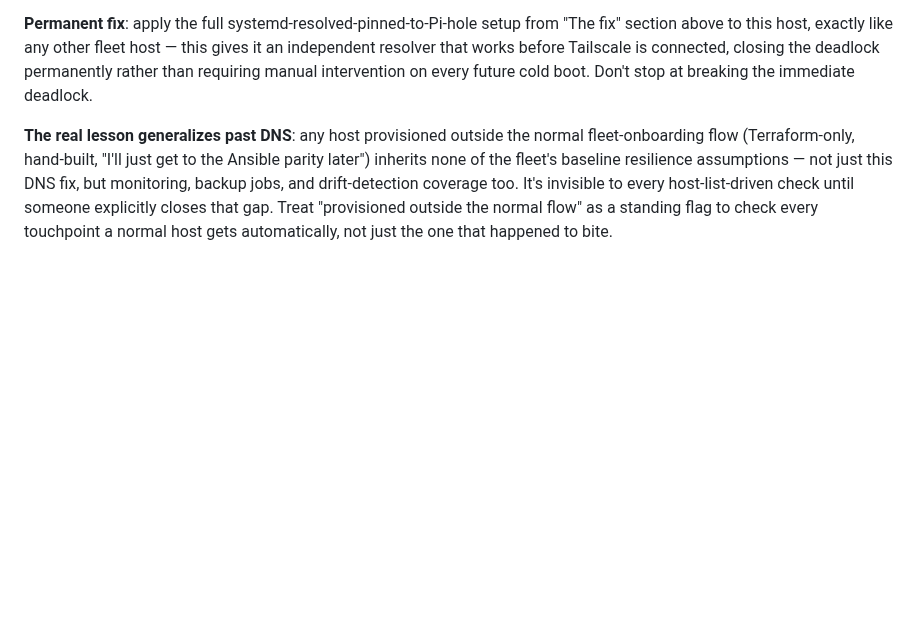
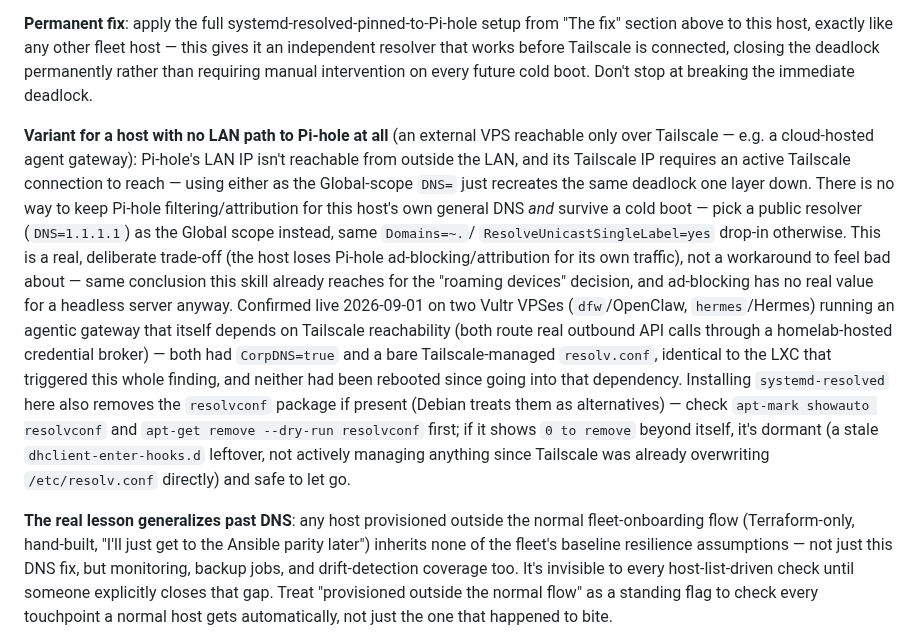
Before and after one commit to jackson2w/claude-code-skills, a Markdown page: tailscale-pihole-dns-routing/SKILL.md, the part around the change. GitHub-like rendering; blank space fills up the shorter version.

Commit message:
Document the public-resolver variant of the cold-boot deadlock fix for external hosts
Applied live 2026-09-01 to dfw (OpenClaw/Olu) and hermes (Hermes/Chuka) after
finding they had the identical latent exposure that took agent-vault down.
Neither has a LAN path to Pi-hole, so the internal-fleet fix (pin to
Pi-hole's LAN IP) doesn't apply -- a public resolver as the Global scope is
the only way to break the deadlock for a Tailscale-only external host.

```diff
--- a/tailscale-pihole-dns-routing/SKILL.md
+++ b/tailscale-pihole-dns-routing/SKILL.md
@@ -479,6 +479,26 @@ above to this host, exactly like any other fleet host — this gives it an indep
 that works before Tailscale is connected, closing the deadlock permanently rather than requiring
 manual intervention on every future cold boot. Don't stop at breaking the immediate deadlock.
 
+**Variant for a host with no LAN path to Pi-hole at all** (an external VPS reachable only over
+Tailscale — e.g. a cloud-hosted agent gateway): Pi-hole's LAN IP isn't reachable from outside the
+LAN, and its Tailscale IP requires an active Tailscale connection to reach — using either as the
+Global-scope `DNS=` just recreates the same deadlock one layer down. There is no way to keep
+Pi-hole filtering/attribution for this host's own general DNS *and* survive a cold boot — pick a
+public resolver (`DNS=1.1.1.1`) as the Global scope instead, same `Domains=~.`/
+`ResolveUnicastSingleLabel=yes` drop-in otherwise. This is a real, deliberate trade-off (the host
+loses Pi-hole ad-blocking/attribution for its own traffic), not a workaround to feel bad about —
+same conclusion this skill already reaches for the "roaming devices" decision, and ad-blocking
+has no real value for a headless server anyway. Confirmed live 2026-09-01 on two Vultr VPSes
+(`dfw`/OpenClaw, `hermes`/Hermes) running an agentic gateway that itself depends on Tailscale
+reachability (both route real outbound API calls through a homelab-hosted credential broker) —
+both had `CorpDNS=true` and a bare Tailscale-managed `resolv.conf`, identical to the LXC that
+triggered this whole finding, and neither had been rebooted since going into that dependency.
+Installing `systemd-resolved` here also removes the `resolvconf` package if present (Debian
+treats them as alternatives) — check `apt-mark showauto resolvconf` and `apt-get remove --dry-run
+resolvconf` first; if it shows `0 to remove` beyond itself, it's dormant (a stale
+`dhclient-enter-hooks.d` leftover, not actively managing anything since Tailscale was already
+overwriting `/etc/resolv.conf` directly) and safe to let go.
+
 **The real lesson generalizes past DNS**: any host provisioned outside the normal fleet-onboarding
 flow (Terraform-only, hand-built, "I'll just get to the Ansible parity later") inherits none of
 the fleet's baseline resilience assumptions — not just this DNS fix, but monitoring, backup jobs,
```
